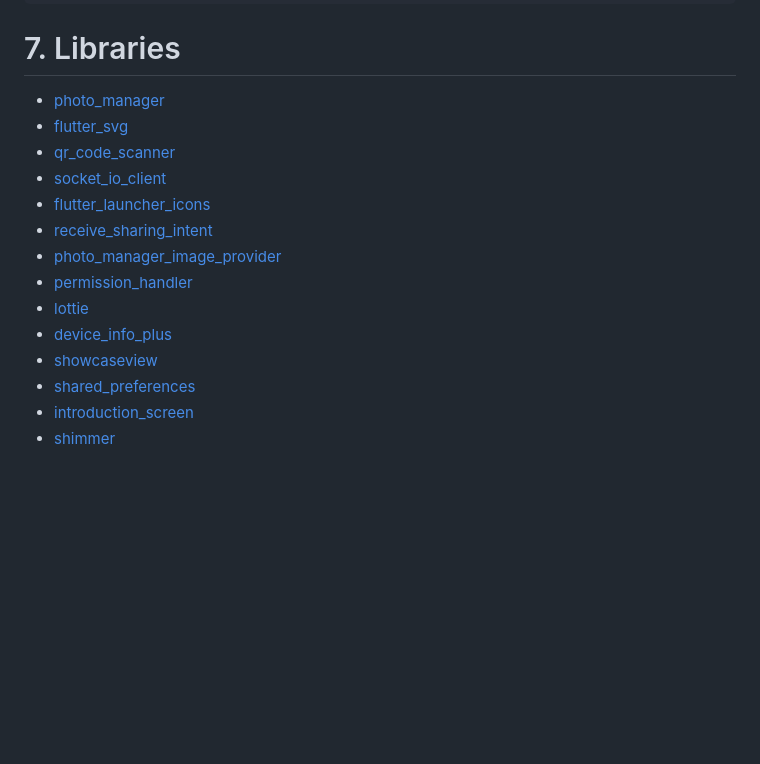
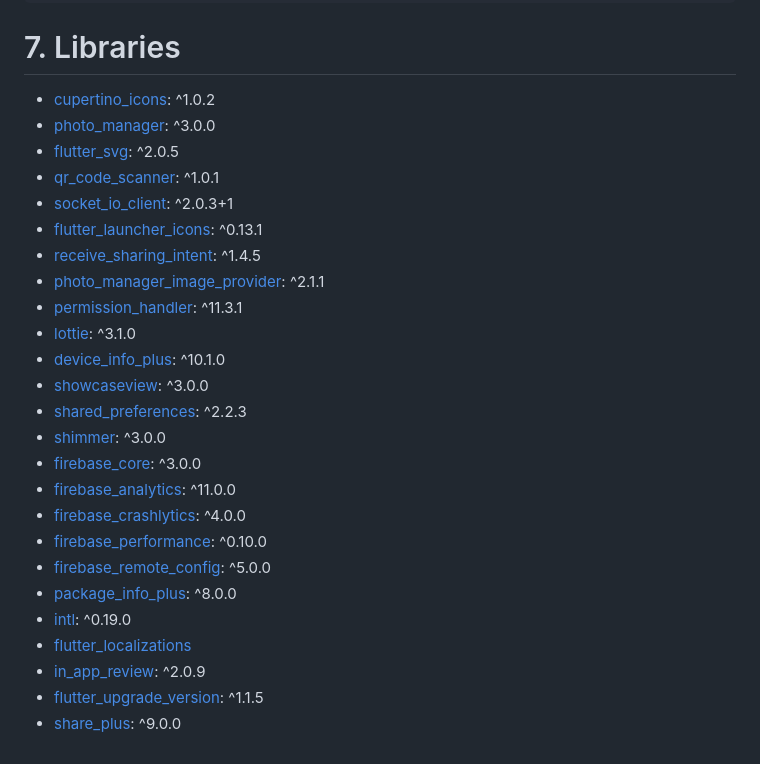
Before and after one commit to Saurabh-7973/snapdrop, a Markdown page: README.md, the part around one of its changes. GitHub-like rendering; blank space fills up the shorter version.

```diff
--- a/README.md
+++ b/README.md
@@ -108,19 +127,30 @@ lib/                     # Root Package
 
 # 7. Libraries
 
-- [photo_manager](https://pub.dev/packages/photo_manager)
-- [flutter_svg](https://pub.dev/packages/flutter_svg)
-- [qr_code_scanner](https://pub.dev/packages/qr_code_scanner)
-- [socket_io_client](https://pub.dev/packages/socket_io_client)
-- [flutter_launcher_icons](https://pub.dev/packages/flutter_launcher_icons)
-- [receive_sharing_intent](https://pub.dev/packages/receive_sharing_intent)
-- [photo_manager_image_provider](https://pub.dev/packages/photo_manager_image_provider)
-- [permission_handler](https://pub.dev/packages/permission_handler)
-- [lottie](https://pub.dev/packages/lottie)
-- [device_info_plus](https://pub.dev/packages/device_info_plus)
-- [showcaseview](https://pub.dev/packages/showcaseview)
-- [shared_preferences](https://pub.dev/packages/shared_preferences)
-- [introduction_screen](https://pub.dev/packages/introduction_screen)
-- [shimmer](https://pub.dev/packages/shimmer)
+- [cupertino_icons](https://pub.dev/packages/cupertino_icons): ^1.0.2
+- [photo_manager](https://pub.dev/packages/photo_manager): ^3.0.0
+- [flutter_svg](https://pub.dev/packages/flutter_svg): ^2.0.5
+- [qr_code_scanner](https://pub.dev/packages/qr_code_scanner): ^1.0.1
+- [socket_io_client](https://pub.dev/packages/socket_io_client): ^2.0.3+1
+- [flutter_launcher_icons](https://pub.dev/packages/flutter_launcher_icons): ^0.13.1
+- [receive_sharing_intent](https://pub.dev/packages/receive_sharing_intent): ^1.4.5
+- [photo_manager_image_provider](https://pub.dev/packages/photo_manager_image_provider): ^2.1.1
+- [permission_handler](https://pub.dev/packages/permission_handler): ^11.3.1
+- [lottie](https://pub.dev/packages/lottie): ^3.1.0
+- [device_info_plus](https://pub.dev/packages/device_info_plus): ^10.1.0
+- [showcaseview](https://pub.dev/packages/showcaseview): ^3.0.0
+- [shared_preferences](https://pub.dev/packages/shared_preferences): ^2.2.3
+- [shimmer](https://pub.dev/packages/shimmer): ^3.0.0
+- [firebase_core](https://pub.dev/packages/firebase_core): ^3.0.0
+- [firebase_analytics](https://pub.dev/packages/firebase_analytics): ^11.0.0
+- [firebase_crashlytics](https://pub.dev/packages/firebase_crashlytics): ^4.0.0
+- [firebase_performance](https://pub.dev/packages/firebase_performance): ^0.10.0
+- [firebase_remote_config](https://pub.dev/packages/firebase_remote_config): ^5.0.0
+- [package_info_plus](https://pub.dev/packages/package_info_plus): ^8.0.0
+- [intl](https://pub.dev/packages/intl): ^0.19.0
+- [flutter_localizations](https://pub.dev/packages/flutter_localizations)
+- [in_app_review](https://pub.dev/packages/in_app_review): ^2.0.9
+- [flutter_upgrade_version](https://pub.dev/packages/flutter_upgrade_version): ^1.1.5
+- [share_plus](https://pub.dev/packages/share_plus): ^9.0.0
 
 </a>
```
Also changed, not shown: other parts of README.md (+48 -29 lines).
